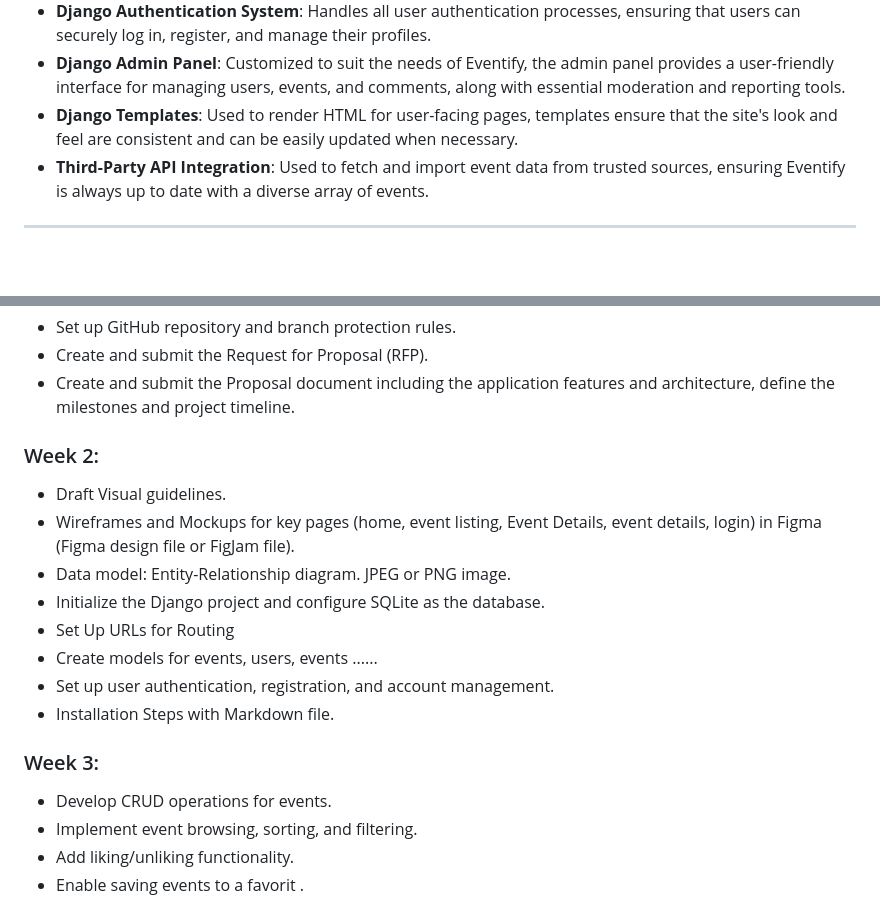
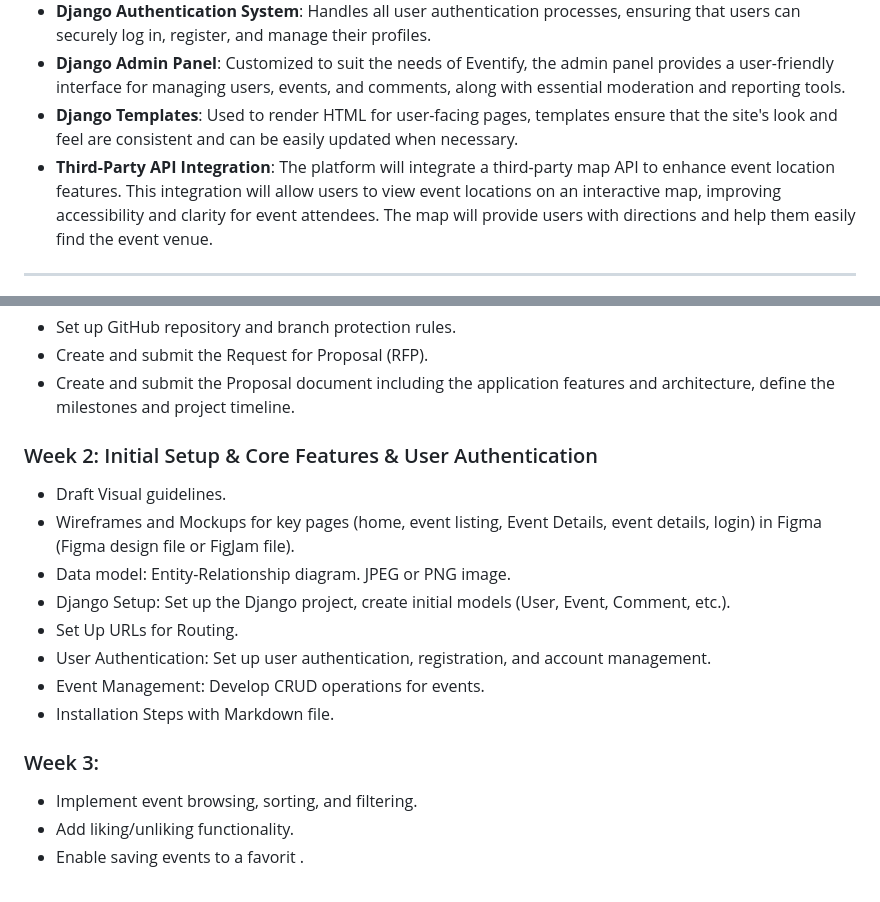
Before and after one commit to 582-41W-VA/lia-Eventify, a Markdown page: proposal-file.md, 2 parts joined by grey strips. GitHub-like rendering; blank space fills up the shorter version.

Commit message:
refined Project Milestones - week3

```diff
--- a/proposal-file.md
+++ b/proposal-file.md
@@ -104,7 +104,7 @@ Eventify will be developed using the following technologies:
 - **Django Authentication System**: Handles all user authentication processes, ensuring that users can securely log in, register, and manage their profiles.
 - **Django Admin Panel**: Customized to suit the needs of Eventify, the admin panel provides a user-friendly interface for managing users, events, and comments, along with essential moderation and reporting tools.
 - **Django Templates**: Used to render HTML for user-facing pages, templates ensure that the site's look and feel are consistent and can be easily updated when necessary.
-- **Third-Party API Integration**: Used to fetch and import event data from trusted sources, ensuring Eventify is always up to date with a diverse array of events.
+- **Third-Party API Integration**: The platform will integrate a third-party map API to enhance event location features. This integration will allow users to view event locations on an interactive map, improving accessibility and clarity for event attendees. The map will provide users with directions and help them easily find the event venue.
 
 ---
 
@@ -141,20 +141,19 @@ Eventify will be developed using the following technologies:
 - Create and submit the Request for Proposal (RFP).
 - Create and submit the Proposal document including the application features and architecture, define the milestones and project timeline.
 
-### Week 2:
+### Week 2: Initial Setup & Core Features & User Authentication
 
 - Draft Visual guidelines.
 - Wireframes and Mockups for key pages (home, event listing, Event Details, event details, login) in Figma (Figma design file or FigJam file).
 - Data model: Entity-Relationship diagram. JPEG or PNG image.
-- Initialize the Django project and configure SQLite as the database.
-- Set Up URLs for Routing
-- Create models for events, users, events ......
-- Set up user authentication, registration, and account management.
+- Django Setup: Set up the Django project, create initial models (User, Event, Comment, etc.).
+- Set Up URLs for Routing.
+- User Authentication: Set up user authentication, registration, and account management.
+- Event Management: Develop CRUD operations for events.
 - Installation Steps with Markdown file.
 
 ### Week 3:
 
-- Develop CRUD operations for events.
 - Implement event browsing, sorting, and filtering.
 - Add liking/unliking functionality.
 - Enable saving events to a favorit .
```
